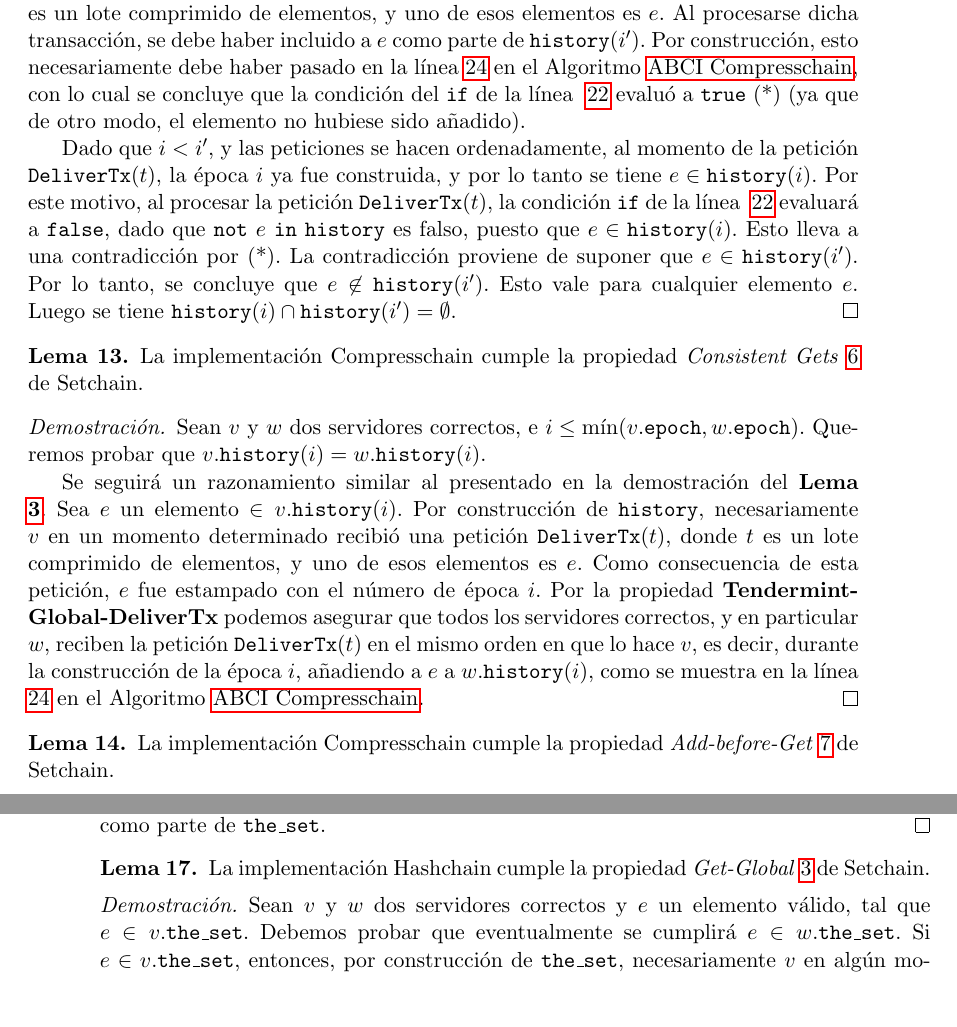
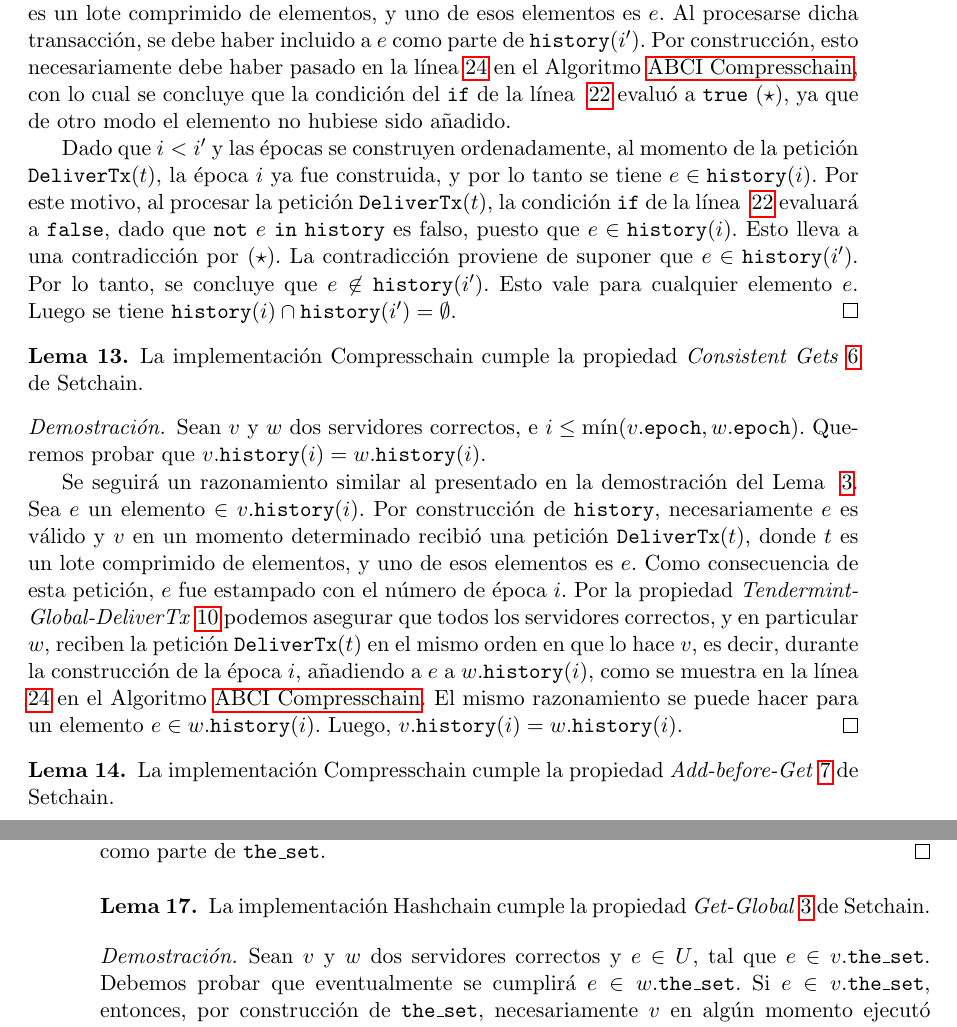
Before and after one commit to gabina/Hashchain, a LaTeX book (article.tex, which reads Properties.tex): two parts of pages 64 and 65 of 84, joined at a grey line, cut so that both start at the same text, the shorter picture padded with empty space. Compiled offline with pdfLaTeX.

Commit message:
Improve compresschain proofs

```diff
--- a/Properties.tex
+++ b/Properties.tex
@@ -680,17 +681,17 @@ mismo proceso que corre la ABCI correspondiente al servidor $w$.
   Por construcción, esto necesariamente debe haber pasado en la línea
   \ref{line:abci-compresschain-history} en el Algoritmo~\ref{alg:abci-brotli},
   con lo cual se concluye que la condición del \texttt{if} de
-  la línea ~\ref{line:abci-compresschain-if} evaluó a \texttt{true} (*)
-  (ya que de otro modo, el elemento no hubiese sido añadido).
+  la línea ~\ref{line:abci-compresschain-if} evaluó a \texttt{true} ($\star$),
+  ya que de otro modo el elemento no hubiese sido añadido.
   %
 
-  Dado que ${i < i'}$, y las peticiones se hacen ordenadamente, al momento de la
+  Dado que ${i < i'}$ y las épocas se construyen ordenadamente, al momento de la
   petición \<DeliverTx>$(t)$, la época $i$ ya fue construida, y por lo tanto se tiene
   $e \in \HISTORY(i)$.
   Por este motivo, al procesar la petición \<DeliverTx>$(t)$, la condición \texttt{if} de
   la línea ~\ref{line:abci-compresschain-if} evaluará a \texttt{false}, dado que
   \texttt{not} $e$ \texttt{in} $\HISTORY$ es falso, puesto que $e \in \HISTORY(i)$.
-  Esto lleva a una contradicción por (*).
+  Esto lleva a una contradicción por ($\star$).
   La contradicción proviene de suponer que $e \in \HISTORY(i')$.
   Por lo tanto, se concluye que $e \not\in \HISTORY(i')$. Esto vale para cualquier elemento $e$.
   Luego se tiene $\HISTORY(i)\cap{}\HISTORY(i')=\emptyset$.
@@ -704,10 +705,9 @@ mismo proceso que corre la ABCI correspondiente al servidor $w$.
   Sean $v$ y $w$ dos servidores correctos, e $i\leq \min(v.\EPOCH, w.\EPOCH)$.
   Queremos probar que $v.\HISTORY(i)=w.\HISTORY(i)$.
 
-  Se seguirá un razonamiento similar al presentado en la demostración del
-  \textbf{Lema ~\ref{proof:get-global}}.
+  Se seguirá un razonamiento similar al presentado en la demostración del Lema ~\ref{proof:get-global}.
   Sea $e$ un elemento $\in v.\HISTORY(i)$.
-  Por construcción de $\HISTORY$, necesariamente $v$ en un momento determinado recibió una
+  Por construcción de $\HISTORY$, necesariamente $e$ es válido y $v$ en un momento determinado recibió una
   petición \<DeliverTx>($t$), donde $t$ es un lote comprimido de elementos, y uno de esos
   elementos es $e$. Como consecuencia de esta petición,
   $e$ fue estampado con el número de época $i$.
@@ -715,10 +715,12 @@ mismo proceso que corre la ABCI correspondiente al servidor $w$.
   % envía una vez que las transacciones fueron decididas y ordenadas.
   % Luego, por la propiedad de \textit{Tendermint-Agreement}, todos los nodos correctos y, en particular $w$,
   % deciden la misma transacción asociada al elemento $e$ (en el mismo orden que $v$).
-  Por la propiedad \textbf{Tendermint-Global-DeliverTx} podemos asegurar que todos los servidores correctos,
+  Por la propiedad \emph{Tendermint-Global-DeliverTx}~\ref{tendermint:global-delivery} podemos asegurar que todos los servidores correctos,
   y en particular $w$, reciben la petición \<DeliverTx>($t$) en el mismo orden en que lo hace $v$, es decir,
   durante la construcción de la época $i$, añadiendo a $e$ a $w.\HISTORY(i)$, como se muestra en la línea
   \ref{line:abci-compresschain-history} en el Algoritmo~\ref{alg:abci-brotli}.
+  El mismo razonamiento se puede hacer para un elemento $e \in w.\HISTORY(i)$.
+  Luego, $v.\HISTORY(i)=w.\HISTORY(i)$.
 \end{proof}
 
 \begin{lemma}
@@ -812,7 +814,7 @@ mismo proceso que corre la ABCI correspondiente al servidor $w$.
 \end{lemma}
 
 \begin{proof}
-  Sean $v$ y $w$ dos servidores correctos y $e$ un elemento válido, tal que  $e \in v.\THESET$.
+  Sean $v$ y $w$ dos servidores correctos y $e \in U$, tal que  $e \in v.\THESET$.
   Debemos probar que eventualmente se cumplirá $e \in w.\THESET$.
   Si $e \in v.\THESET$, entonces, por construcción de $\THESET$, necesariamente $v$ en algún momento
   ejecutó \<reverse>, revirtió $h$ correctamente y, como consecuencia,
```
Also changed, not shown: Properties.tex (11 more changed lines).
